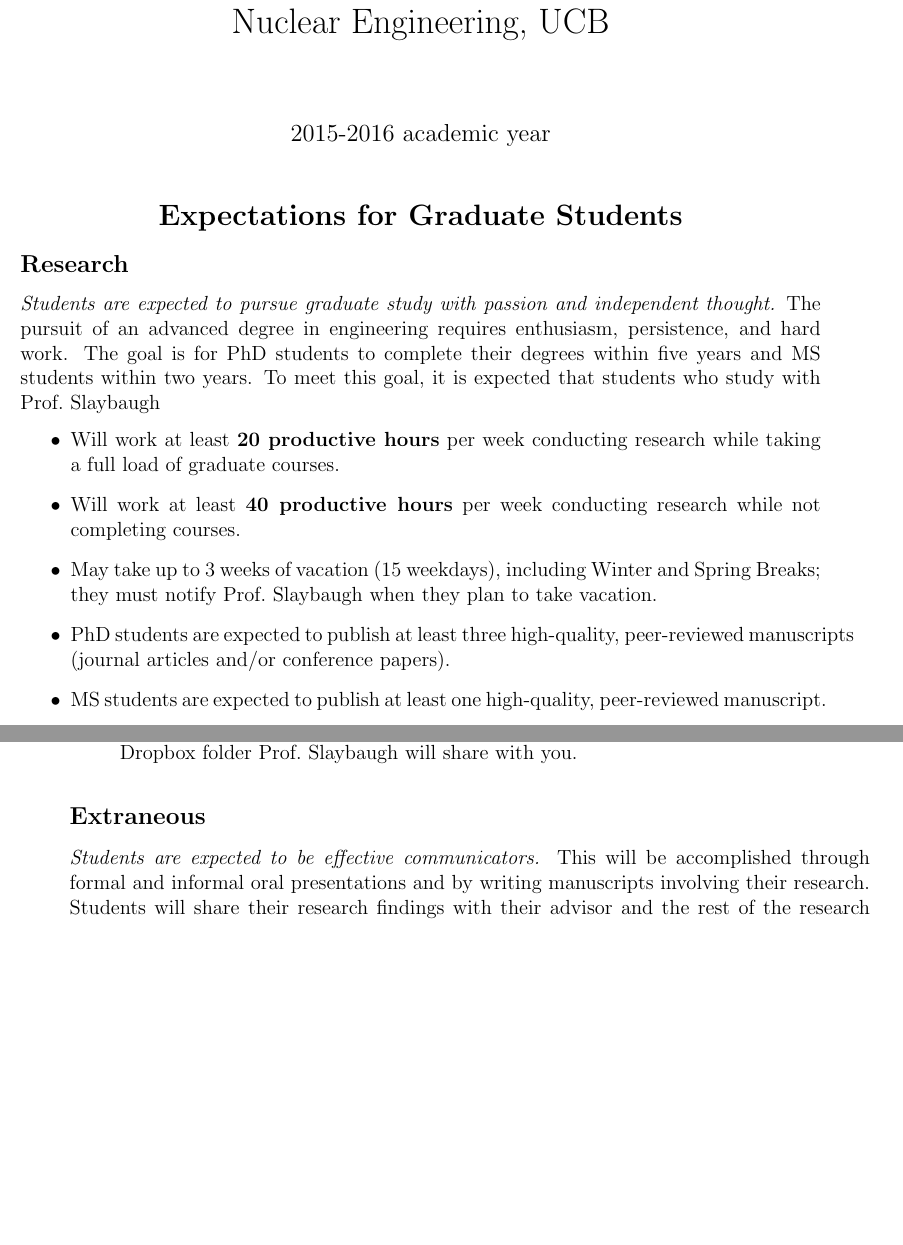
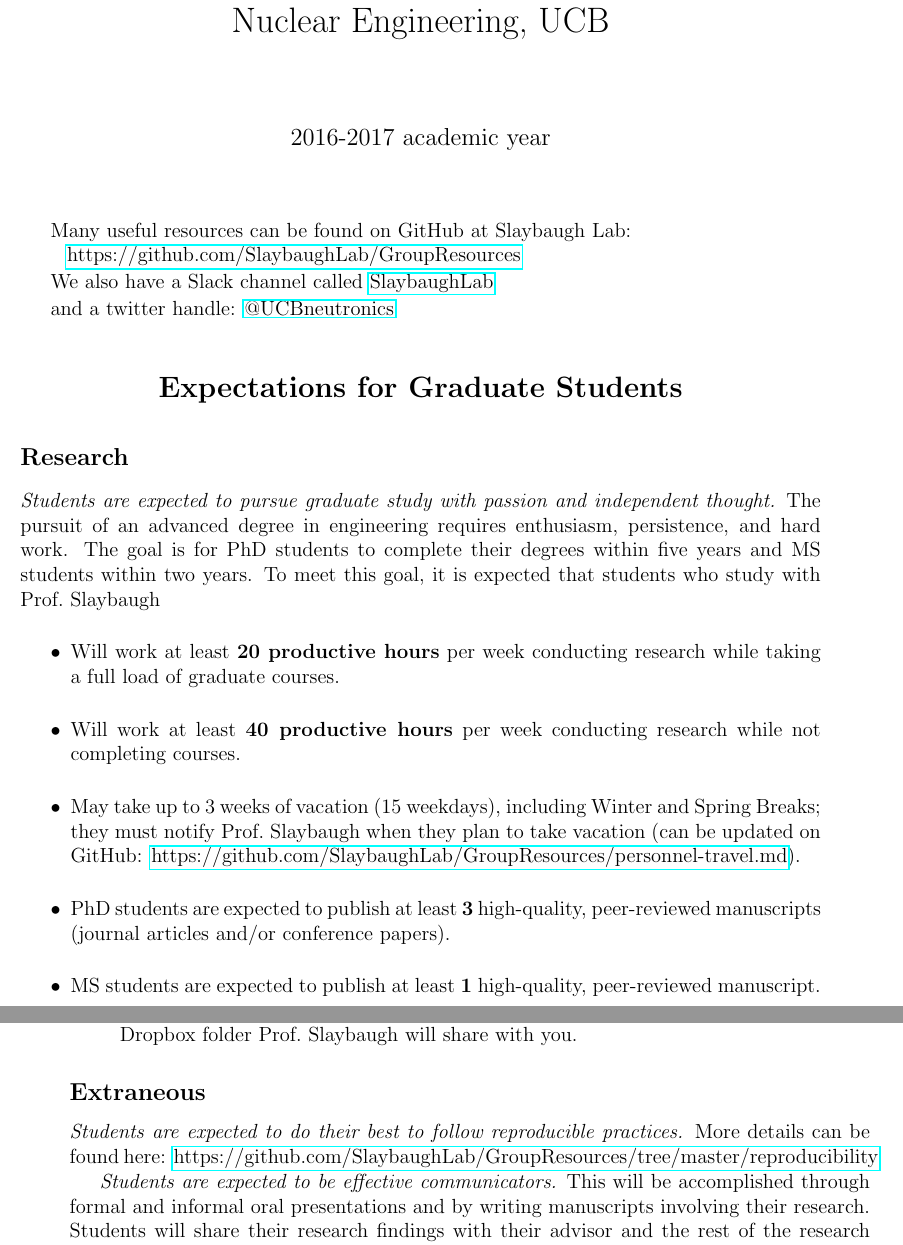
Before and after one commit to SlaybaughLab/GroupResources, a LaTeX document (policies/expectations.tex): two parts of pages 1 and 2 of 3 before the commit and two parts of pages 1 and 2 of 4 after it, joined at a grey line, cut so that both start at the same text, the shorter picture padded with empty space. Compiled offline with pdfLaTeX.

Commit message:
updated expectations.

```diff
--- a/policies/expectations.tex
+++ b/policies/expectations.tex
@@ -1,7 +1,7 @@
 \documentclass[12pt,twoside]{article}
 \usepackage[letterpaper, textwidth=6.5in, textheight=9in]{geometry}
 \usepackage{amsmath}
-\date{2015-2016 academic year}
+\date{2016-2017 academic year}
 \newcommand{\ve}[1]{\ensuremath{\mathbf{#1}}}
 \usepackage{hyperref}
 \title{Slaybaugh's Research Group \\ Nuclear Engineering, UCB}
@@ -9,6 +9,11 @@
 %-----------------------------------------------
 \maketitle
 
+Many useful resources can be found on GitHub at Slaybaugh Lab:\\ \hspace*{2 em} \href{https://github.com/SlaybaughLab/GroupResources}{https://github.com/SlaybaughLab/GroupResources}
+
+We also have a Slack channel called \href{https://slaybaugh.slack.com/messages/general/}{SlaybaughLab}
+
+and a twitter handle: \href{https://twitter.com/UCBneutronics}{@UCBneutronics}
 
 \begin{center}
 \section*{Expectations for Graduate Students}
@@ -21,9 +26,9 @@
 \begin{itemize}
 \item Will work at least \textbf{20 productive hours} per week conducting research while taking a full load of graduate courses.
 \item Will work at least \textbf{40 productive hours} per week conducting research while not completing courses.
-\item May take up to 3 weeks of vacation (15 weekdays), including Winter and Spring Breaks; they must notify Prof.\ Slaybaugh when they plan to take vacation.
-\item PhD students are expected to publish at least three high-quality, peer-reviewed manuscripts (journal articles and/or conference papers).
-\item MS students are expected to publish at least one high-quality, peer-reviewed manuscript.
+\item May take up to 3 weeks of vacation (15 weekdays), including Winter and Spring Breaks; they must notify Prof.\ Slaybaugh when they plan to take vacation (can be updated on GitHub: \href{https://github.com/SlaybaughLab/GroupResources/personnel-travel.md}{https://github.com/SlaybaughLab/GroupResources/personnel-travel.md}).
+\item PhD students are expected to publish at least \textbf{3} high-quality, peer-reviewed manuscripts (journal articles and/or conference papers).
+\item MS students are expected to publish at least \textbf{1} high-quality, peer-reviewed manuscript.
 \end{itemize}
 
 %-----------------------------------------------
@@ -53,6 +58,8 @@ Students are expected to meet with Prof.\ Slaybaugh on a regular basis (typicall
 %-----------------------------------------------%-----------------------------------------------
 \subsection*{Extraneous}
 
+\textit{Students are expected to do their best to follow reproducible practices.} More details can be found here: \href{https://github.com/SlaybaughLab/GroupResources/tree/master/reproducibility}{https://github.com/SlaybaughLab/GroupResources/tree/master/reproducibility}
+
 \textit{Students are expected to be effective communicators.} This will be accomplished through formal and informal oral presentations and by writing manuscripts involving their research. Students will share their research findings with their advisor and the rest of the research group on a regular basis, including group meetings.
 
 Effective communication also means seeking help when one encounters difficulties! Running into snags is a normal, functional part of doing research. However, if after a reasonable effort you can not find a solution to a problem that you face, please do not continue in isolation hoping that you can work the problem through. Advisors and other students are a tremendous resource, and you are expected to seek them out if you need help.
```
Also changed, not shown: policies/expectations.tex (4 more changed lines).
